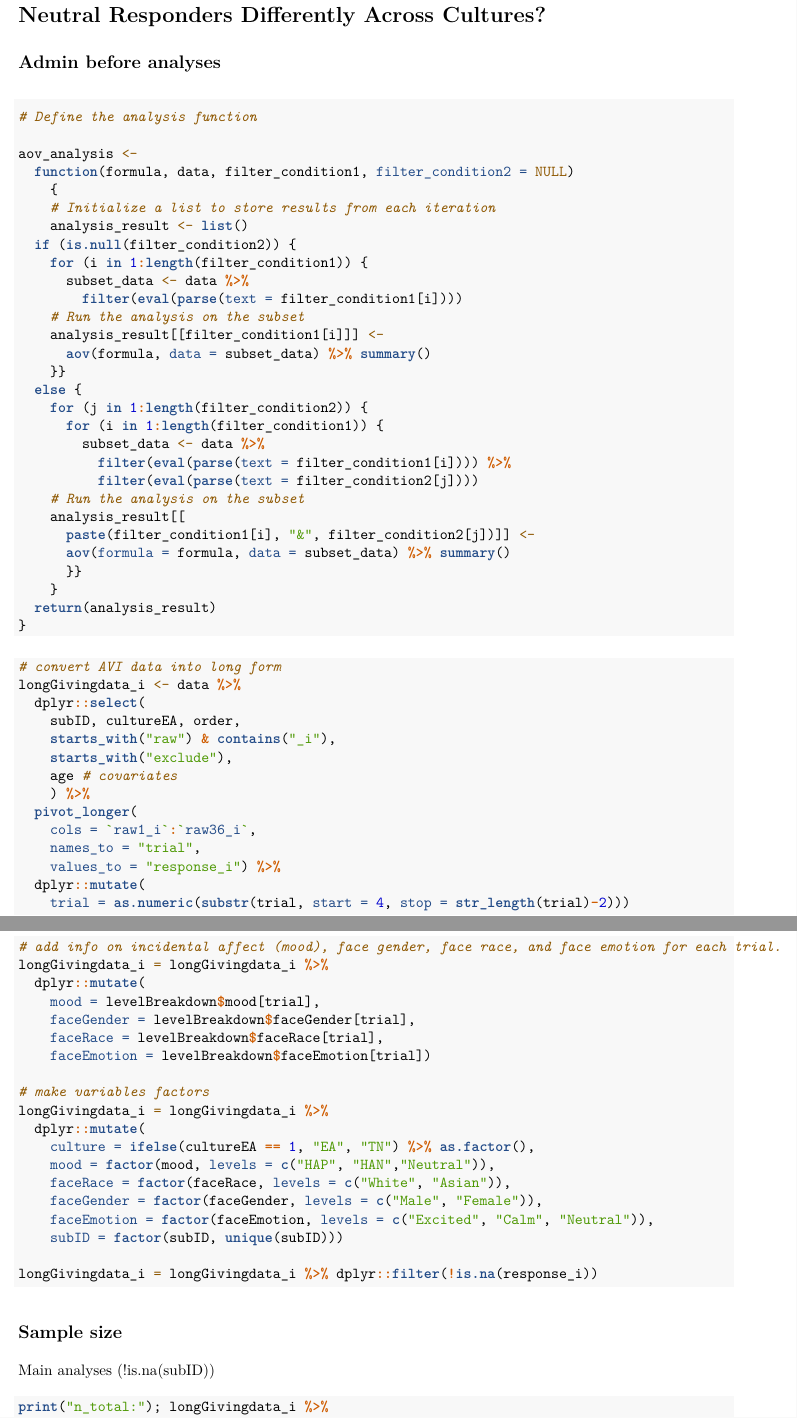
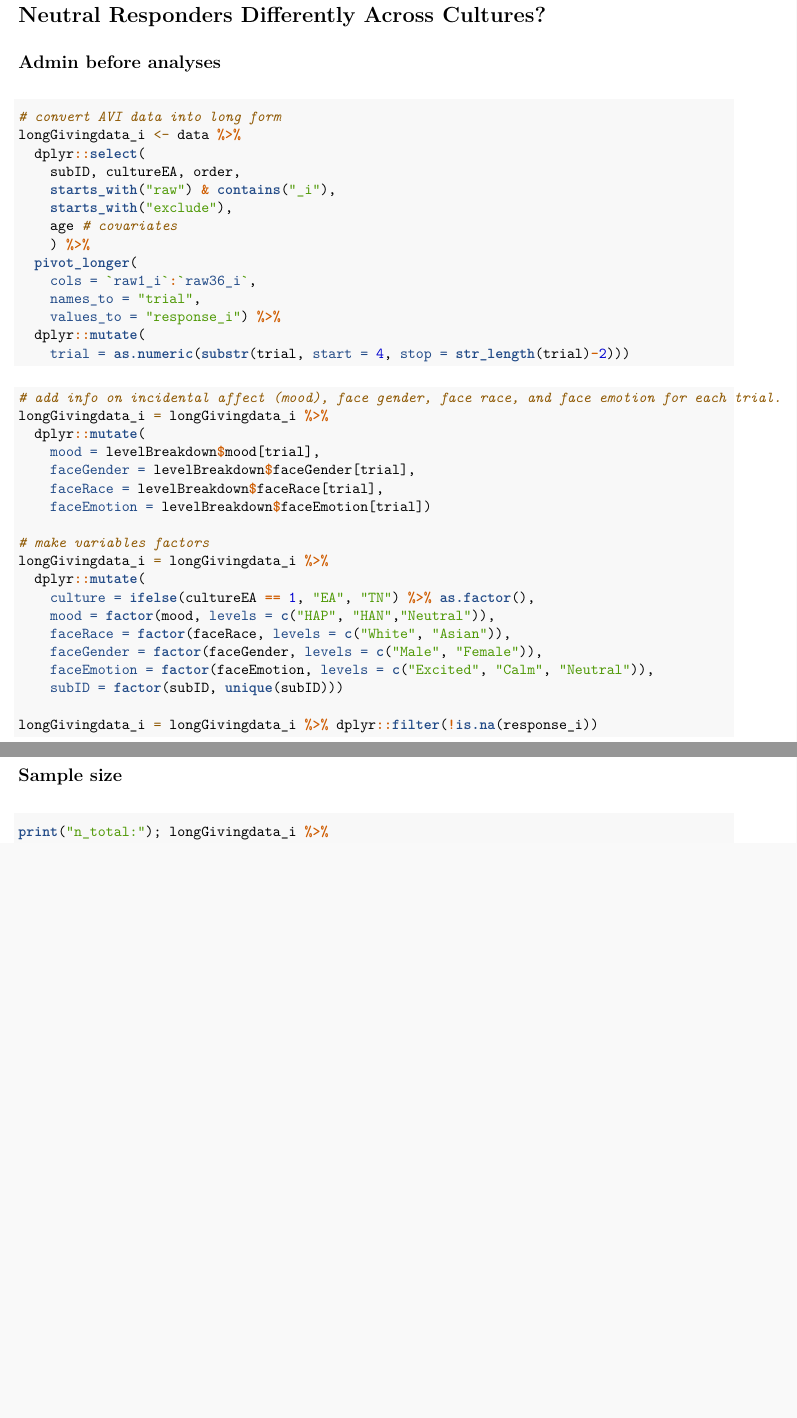
Before and after one commit to vyqlua/ia_analyses, an R Markdown document (study_1/ia_study1_mainAnalyses.Rmd): two parts of pages 9 and 10 of 25 before the commit and two parts of pages 9 and 10 of 24 after it, joined at a grey line, cut so that both start at the same text, the shorter picture padded with empty space. The pictures show the output file study_1/ia_study1_mainAnalyses.pdf that the author committed with the source.

Commit message:
remove sensitivity analyses from main analysis script

````diff
--- a/study_1/ia_study1_mainAnalyses.Rmd
+++ b/study_1/ia_study1_mainAnalyses.Rmd
@@ -134,39 +127,6 @@ ggplot(plot_df %>%
 
 ## Admin before analyses
 
-```{r define aov_analysis fn}
-# Define the analysis function
-
-aov_analysis <-
-  function(formula, data, filter_condition1, filter_condition2 = NULL)
-    {
-    # Initialize a list to store results from each iteration
-    analysis_result <- list()
-  if (is.null(filter_condition2)) {
-    for (i in 1:length(filter_condition1)) {
-      subset_data <- data %>%
-        filter(eval(parse(text = filter_condition1[i])))
-    # Run the analysis on the subset
-    analysis_result[[filter_condition1[i]]] <-
-      aov(formula, data = subset_data) %>% summary()
-    }}
-  else {
-    for (j in 1:length(filter_condition2)) {
-      for (i in 1:length(filter_condition1)) {
-        subset_data <- data %>%
-          filter(eval(parse(text = filter_condition1[i]))) %>%
-          filter(eval(parse(text = filter_condition2[j])))
-    # Run the analysis on the subset
-    analysis_result[[
-      paste(filter_condition1[i], "&", filter_condition2[j])]] <-
-      aov(formula = formula, data = subset_data) %>% summary()
-      }}
-    }
-  return(analysis_result)
-}
-
-```
-
 ```{r convert giving data to long form}
 # convert AVI data into long form
 longGivingdata_i <- data %>%
@@ -206,9 +166,9 @@ longGivingdata_i = longGivingdata_i %>%
 longGivingdata_i = longGivingdata_i %>% dplyr::filter(!is.na(response_i))
 ```
 
+\newpage
+
 ## Sample size
-
-Main analyses (!is.na(subID))
 
 ```{r sample size main}
 print("n_total:"); longGivingdata_i %>%
````
Also changed, not shown: study_1/ia_study1_mainAnalyses.pdf, study_1/ia_study1_mainAnalyses.Rmd (30 more changed lines).
